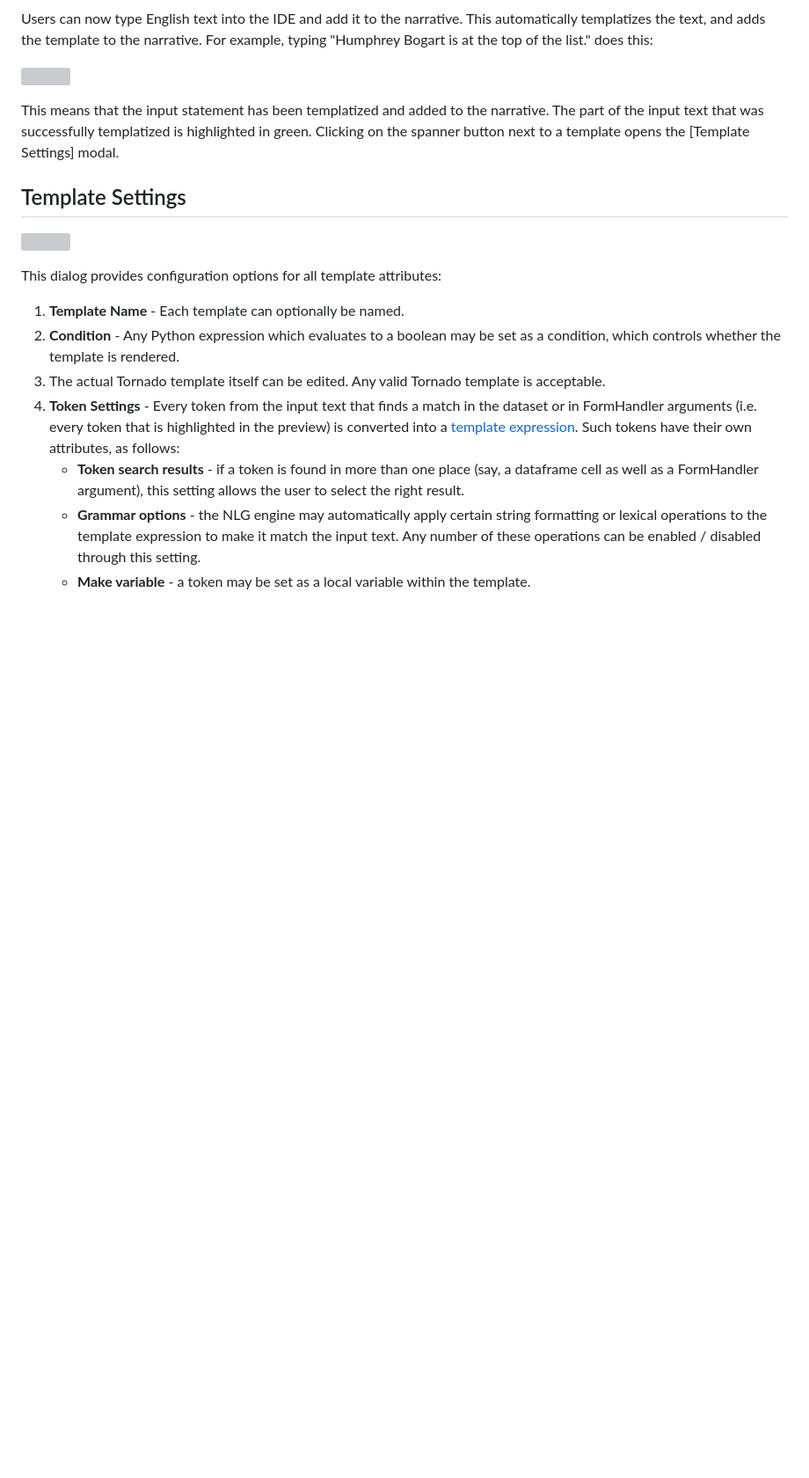
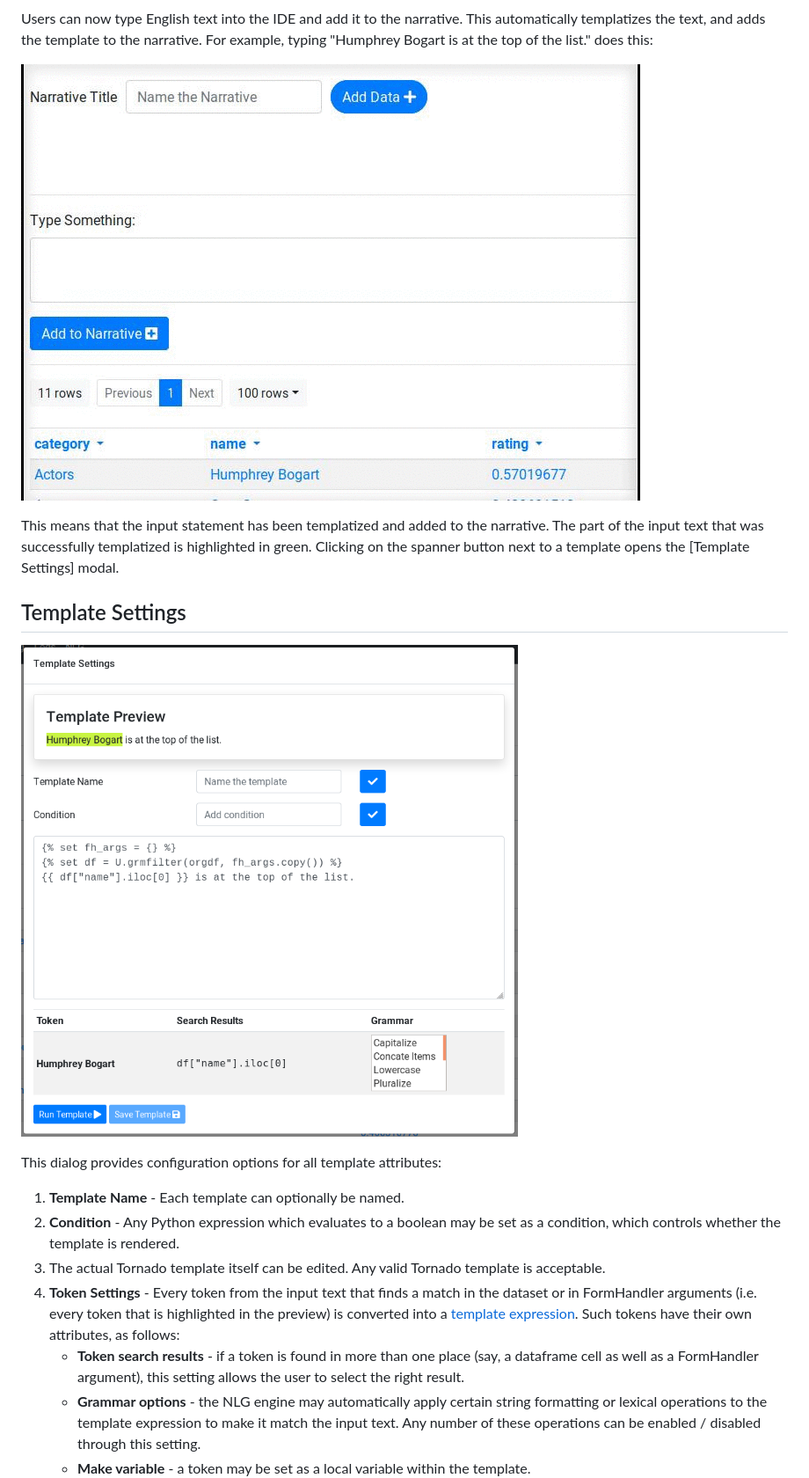
Before and after one commit to gramener/gramex-nlg, a Markdown page: README.md, the part around the change printed below. Shown: that part at 88% size. Rendered like a GitHub page; pictures changed too: doc/images/nlg-ide-toplist.gif (added), doc/images/nlg-template-settings.png (added); blank space fills up the shorter version; grey boxes are pictures that could not be loaded.

```diff
--- a/README.md
+++ b/README.md
@@ -111,7 +117,7 @@ Users can now type English text into the IDE and add it to the narrative. This
 automatically templatizes the text, and adds the template to the narrative. For
 example, typing "Humphrey Bogart is at the top of the list." does this:
 
-![](images/nlg-ide-toplist.png)
+![](doc/images/nlg-ide-toplist.gif)
 
 This means that the input statement has been templatized and added
 to the narrative. The part of the input text that was successfully templatized
@@ -120,7 +126,7 @@ the [Template Settings] modal.
 
 
 ## Template Settings
-![](images/nlg-template-settings.png)
+![](doc/images/nlg-template-settings.png)
 
 This dialog provides configuration options for all template attributes:
 
```
Also changed, not shown: other parts of README.md (+14 -17 lines), doc/images/nlg-ide-input.png (added), 29 other files.
